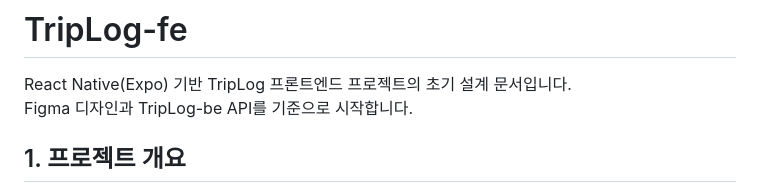
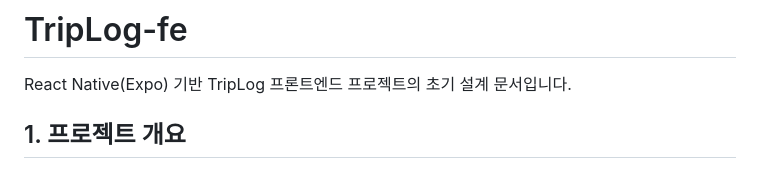
Before and after one commit to TripLog-org/TripLog-fe, a Markdown page: README.md, the part around the change. Rendered like a GitHub page.

```diff
--- a/README.md
+++ b/README.md
@@ -1,7 +1,6 @@
 # TripLog-fe
 
 React Native(Expo) 기반 TripLog 프론트엔드 프로젝트의 초기 설계 문서입니다.
-Figma 디자인과 TripLog-be API를 기준으로 시작합니다.
 
 ## 1. 프로젝트 개요
 
```
